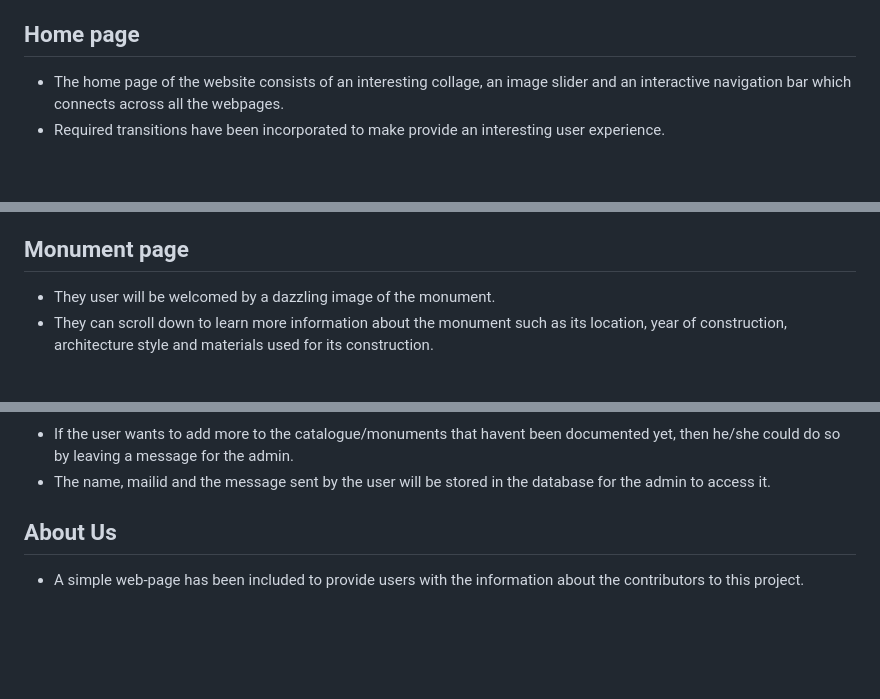
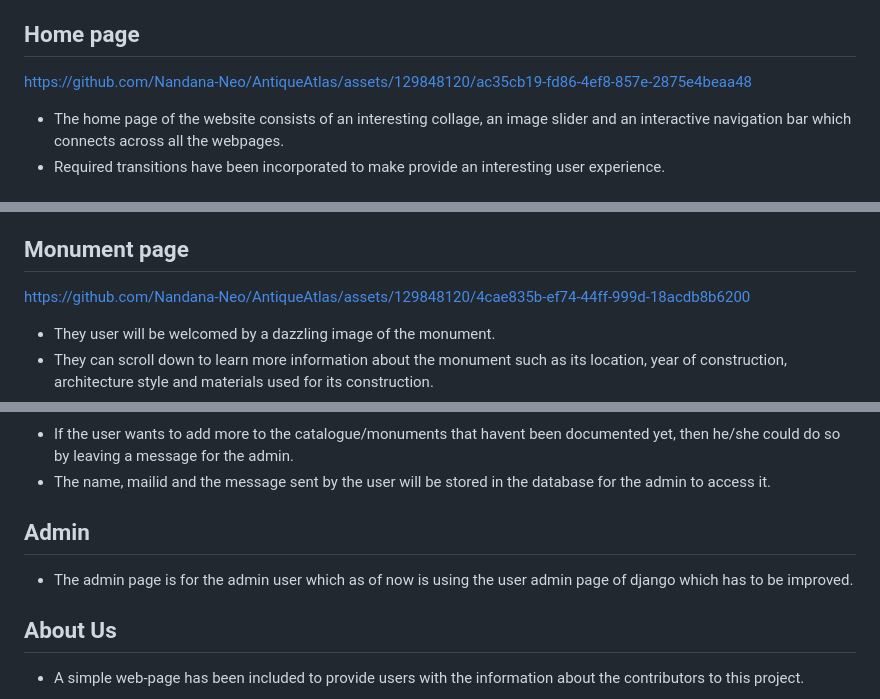
Before and after one commit to Nandana-Neo/AntiqueAtlas, a Markdown page: README.md, 3 parts joined by grey strips. Rendered like a GitHub page; blank space fills up the shorter version.

```diff
--- a/README.md
+++ b/README.md
@@ -66,6 +66,11 @@ The contributors to this project are
 - VAISHNAVI RAJESH PAI
 
 ## Home page
+
+
+https://github.com/Nandana-Neo/AntiqueAtlas/assets/129848120/ac35cb19-fd86-4ef8-857e-2875e4beaa48
+
+
 - The home page of the website consists of an interesting collage, an image slider and an interactive navigation bar which connects across all the webpages.
 - Required transitions have been incorporated to make provide an interesting user experience.
 
@@ -77,6 +90,11 @@ The contributors to this project are
 - They will be then directed to the correspondiing monument page.
 
 ## Monument page
+
+
+https://github.com/Nandana-Neo/AntiqueAtlas/assets/129848120/4cae835b-ef74-44ff-999d-18acdb8b6200
+
+
 - They user will be welcomed by a dazzling image of the monument.
 - They can scroll down to learn more information about the monument such as its location, year of construction, architecture style and materials used for its construction.
 - They can also have an overview about the monument and read its interesting facts.
@@ -87,5 +107,7 @@ The contributors to this project are
 - If the user wants to add more to the catalogue/monuments that havent been documented yet, then he/she could do so by leaving a message for the admin.
 - The name, mailid and the message sent by the user will be stored in the database for the admin to access it.
+## Admin
+- The admin page is for the admin user which as of now is using the user admin page of django which has to be improved.
 
 ## About Us
 - A simple web-page has been included to provide users with the information about the contributors to this project.
```
Also changed, not shown: other parts of README.md (+10 -0 lines).
